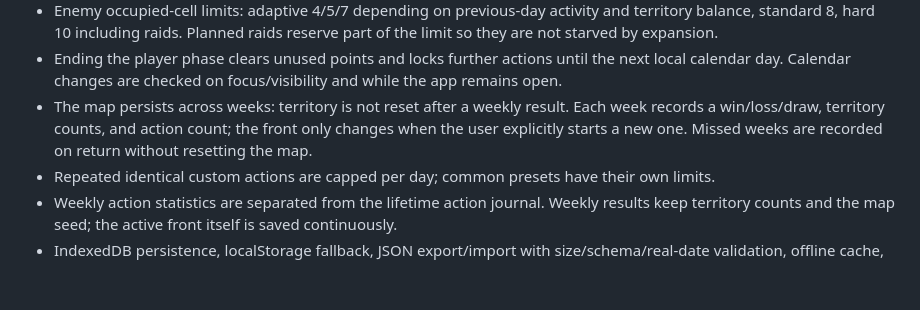
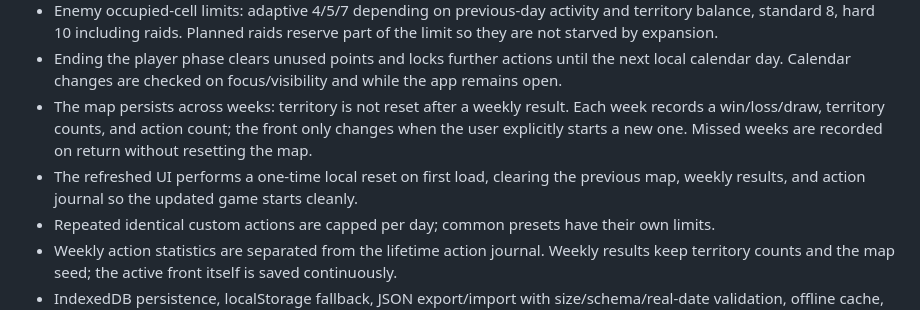
Before and after one commit to sniksaev-lgtm/iron-will, a Markdown page: README.md, the part around the change. Drawn GitHub-style; blank space fills up the shorter version.

Commit message:
Document one-time reset for refreshed game

```diff
--- a/README.md
+++ b/README.md
@@ -14,6 +14,7 @@ Iron Will is a personal, offline-capable strategy/motivation PWA. The deployed v
 - Enemy occupied-cell limits: adaptive 4/5/7 depending on previous-day activity and territory balance, standard 8, hard 10 including raids. Planned raids reserve part of the limit so they are not starved by expansion.
 - Ending the player phase clears unused points and locks further actions until the next local calendar day. Calendar changes are checked on focus/visibility and while the app remains open.
 - The map persists across weeks: territory is not reset after a weekly result. Each week records a win/loss/draw, territory counts, and action count; the front only changes when the user explicitly starts a new one. Missed weeks are recorded on return without resetting the map.
+- The refreshed UI performs a one-time local reset on first load, clearing the previous map, weekly results, and action journal so the updated game starts cleanly.
 - Repeated identical custom actions are capped per day; common presets have their own limits.
 - Weekly action statistics are separated from the lifetime action journal. Weekly results keep territory counts and the map seed; the active front itself is saved continuously.
 - IndexedDB persistence, localStorage fallback, JSON export/import with size/schema/real-date validation, offline cache, sound toggle, reduced-motion setting, and visible runtime errors.
```
